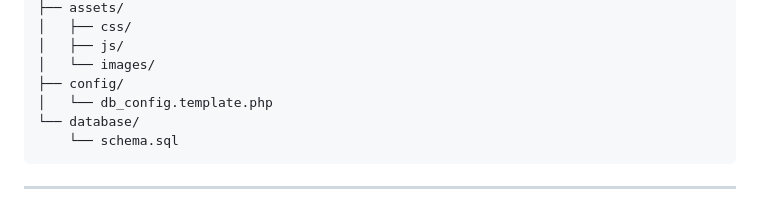
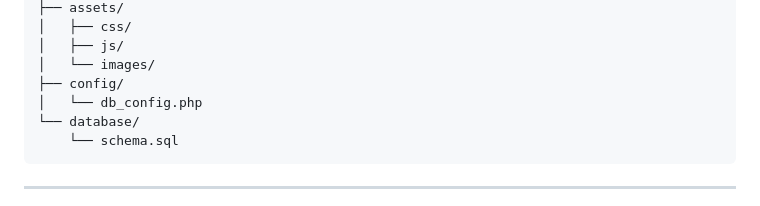
Before and after one commit to SpekyLord/rattan-ecommerce-project, a Markdown page: README.md, the part around the change. Drawn GitHub-style.

Commit message:
Rename db_config.template.php to db_config.php

````diff
--- a/README.md
+++ b/README.md
@@ -58,7 +58,7 @@ rattan-ecommerce-project/
 │   ├── js/
 │   └── images/
 ├── config/
-│   └── db_config.template.php
+│   └── db_config.php
 └── database/
     └── schema.sql
 ```
````
